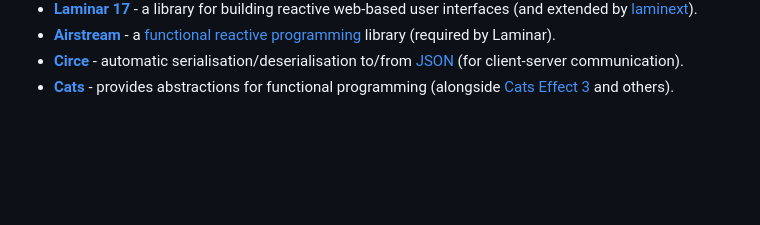
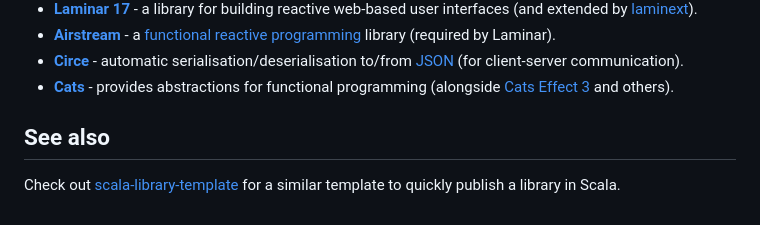
Before and after one commit to SgtSwagrid/scala-website-template, a Markdown page: README.md, the part around the change. Rendered like a GitHub page; blank space fills up the shorter version.

Commit message:
Add 'See also' section to README
Added a 'See also' section with a link to a similar template.

```diff
--- a/README.md
+++ b/README.md
@@ -130,3 +130,7 @@ Dependencies are defined in [Subprojects.scala](./project/Dependencies.scala).
 - **[Airstream](https://github.com/raquo/airstream)** - a [functional reactive programming](https://en.wikipedia.org/wiki/Functional_reactive_programming) library (required by Laminar).
 - **[Circe](https://circe.github.io/circe/)** - automatic serialisation/deserialisation to/from [JSON](https://www.json.org/json-en.html) (for client-server communication).
 - **[Cats](https://typelevel.org/cats/)** - provides abstractions for functional programming (alongside [Cats Effect 3](https://typelevel.org/cats-effect/) and others).
+
+## See also
+
+Check out [scala-library-template](https://github.com/SgtSwagrid/scala-library-template) for a similar template to quickly publish a library in Scala.
```
